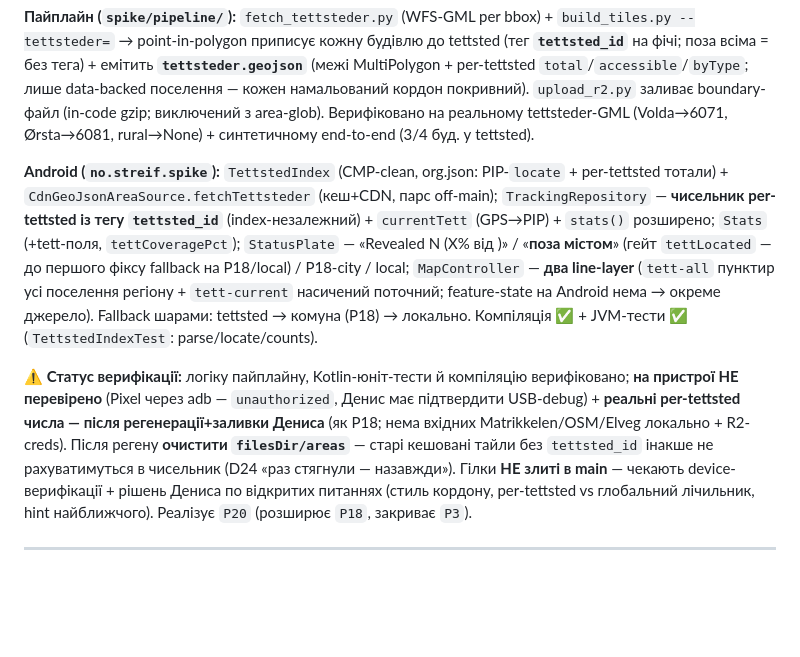
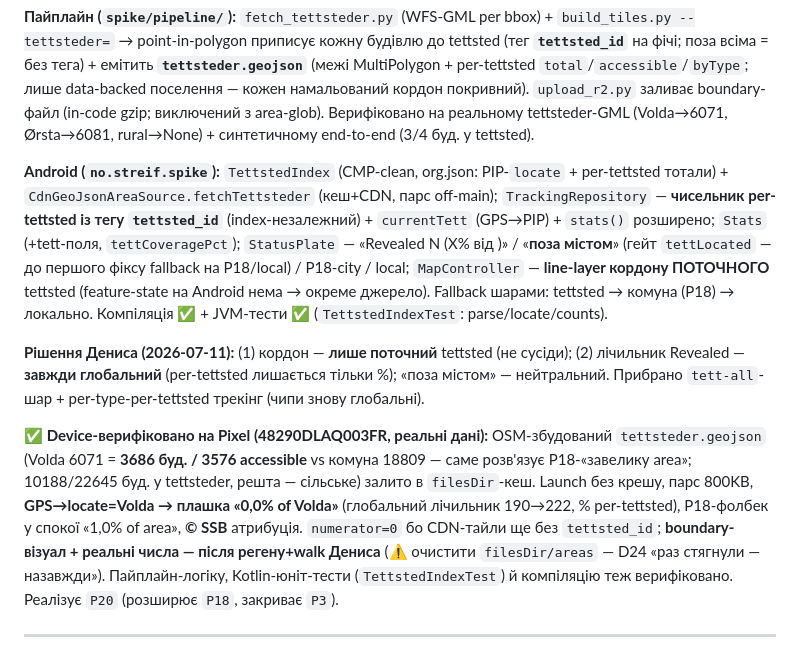
Before and after one commit to semden-info/streif-docs, a Markdown page: docs/CHANGELOG.md, the part around the change. Rendered like a GitHub page; blank space fills up the shorter version.

Commit message:
docs(P20): фінальні рішення Дениса + device-верифікація
- кордон лише поточний; лічильник завжди глобальний (% лишається per-tettsted); «поза містом» нейтральний
- device-верифіковано на Pixel: locate=Volda → «0,0% of Volda», глобальний лічильник, © SSB, парс 800KB без крешу
- реальні числа + boundary-візуал — після регену тайлів Дениса (як P18)

Co-Authored-By: Claude Opus 4.8 <noreply@anthropic.com>

```diff
--- a/docs/CHANGELOG.md
+++ b/docs/CHANGELOG.md
@@ -15,9 +15,11 @@
 
 **Пайплайн (`spike/pipeline/`):** `fetch_tettsteder.py` (WFS-GML per bbox) + `build_tiles.py --tettsteder=` → point-in-polygon приписує кожну будівлю до tettsted (тег **`tettsted_id`** на фічі; поза всіма = без тега) + емітить **`tettsteder.geojson`** (межі MultiPolygon + per-tettsted `total`/`accessible`/`byType`; лише data-backed поселення — кожен намальований кордон покривний). `upload_r2.py` заливає boundary-файл (in-code gzip; виключений з area-glob). Верифіковано на реальному tettsteder-GML (Volda→6071, Ørsta→6081, rural→None) + синтетичному end-to-end (3/4 буд. у tettsted).
 
-**Android (`no.streif.spike`):** `TettstedIndex` (CMP-clean, org.json: PIP-`locate` + per-tettsted тотали) + `CdnGeoJsonAreaSource.fetchTettsteder` (кеш+CDN, парс off-main); `TrackingRepository` — **чисельник per-tettsted із тегу `tettsted_id`** (index-незалежний) + `currentTett` (GPS→PIP) + `stats()` розширено; `Stats` (+tett-поля, `tettCoveragePct`); `StatusPlate` — «Revealed N (X% від <tettsted>)» / «**поза містом**» (гейт `tettLocated` — до першого фіксу fallback на P18/local) / P18-city / local; `MapController` — **два line-layer** (`tett-all` пунктир усі поселення регіону + `tett-current` насичений поточний; feature-state на Android нема → окреме джерело). Fallback шарами: tettsted → комуна (P18) → локально. Компіляція ✅ + JVM-тести ✅ (`TettstedIndexTest`: parse/locate/counts).
+**Android (`no.streif.spike`):** `TettstedIndex` (CMP-clean, org.json: PIP-`locate` + per-tettsted тотали) + `CdnGeoJsonAreaSource.fetchTettsteder` (кеш+CDN, парс off-main); `TrackingRepository` — **чисельник per-tettsted із тегу `tettsted_id`** (index-незалежний) + `currentTett` (GPS→PIP) + `stats()` розширено; `Stats` (+tett-поля, `tettCoveragePct`); `StatusPlate` — «Revealed N (X% від <tettsted>)» / «**поза містом**» (гейт `tettLocated` — до першого фіксу fallback на P18/local) / P18-city / local; `MapController` — **line-layer кордону ПОТОЧНОГО** tettsted (feature-state на Android нема → окреме джерело). Fallback шарами: tettsted → комуна (P18) → локально. Компіляція ✅ + JVM-тести ✅ (`TettstedIndexTest`: parse/locate/counts).
 
-**⚠️ Статус верифікації:** логіку пайплайну, Kotlin-юніт-тести й компіляцію верифіковано; **на пристрої НЕ перевірено** (Pixel через adb — `unauthorized`, Денис має підтвердити USB-debug) + **реальні per-tettsted числа — після регенерації+заливки Дениса** (як P18; нема вхідних Matrikkelen/OSM/Elveg локально + R2-creds). Після регену **очистити `filesDir/areas`** — старі кешовані тайли без `tettsted_id` інакше не рахуватимуться в чисельник (D24 «раз стягнули — назавжди»). Гілки **НЕ злиті в main** — чекають device-верифікації + рішень Дениса по відкритих питаннях (стиль кордону, per-tettsted vs глобальний лічильник, hint найближчого). Реалізує `P20` (розширює `P18`, закриває `P3`).
+**Рішення Дениса (2026-07-11):** (1) кордон — **лише поточний** tettsted (не сусіди); (2) лічильник Revealed — **завжди глобальний** (per-tettsted лишається тільки %); «поза містом» — нейтральний. Прибрано `tett-all`-шар + per-type-per-tettsted трекінг (чипи знову глобальні).
+
+**✅ Device-верифіковано на Pixel (48290DLAQ003FR, реальні дані):** OSM-збудований `tettsteder.geojson` (Volda 6071 = **3686 буд. / 3576 accessible** vs комуна 18809 — саме розв'язує P18-«завелику area»; 10188/22645 буд. у tettsteder, решта — сільське) залито в `filesDir`-кеш. Launch без крешу, парс 800KB, **GPS→locate=Volda → плашка «0,0% of Volda»** (глобальний лічильник 190→222, % per-tettsted), P18-фолбек у спокої «1,0% of area», **© SSB** атрибуція. `numerator=0` бо CDN-тайли ще без `tettsted_id`; **boundary-візуал + реальні числа — після регену+walk Дениса** (⚠️ очистити `filesDir/areas` — D24 «раз стягнули — назавжди»). Пайплайн-логіку, Kotlin-юніт-тести (`TettstedIndexTest`) й компіляцію теж верифіковано. Реалізує `P20` (розширює `P18`, закриває `P3`).
 
 ---
 
```
Also changed, not shown: docs/DECISIONS.md (+1 -1 lines).
